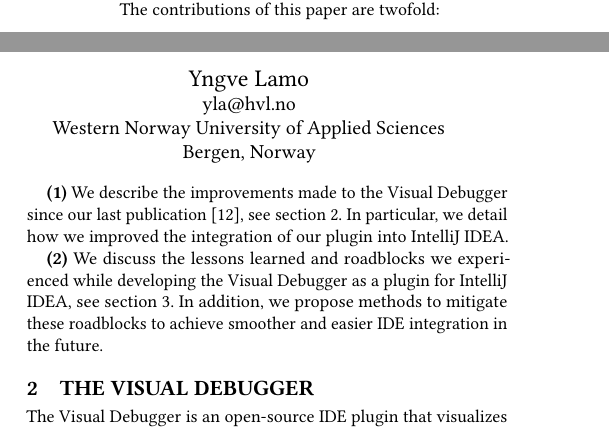
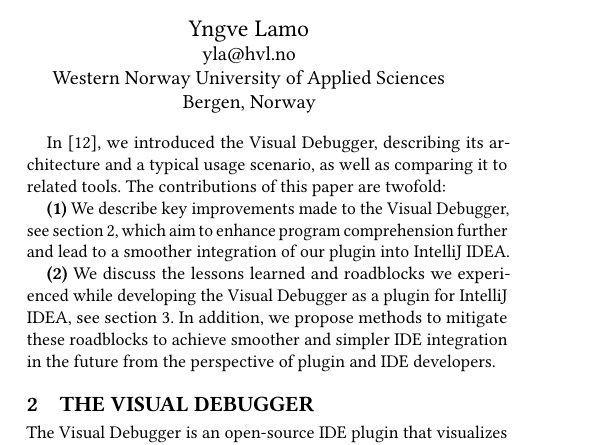
Before and after one commit to timKraeuter/ICSE-2024, a LaTeX paper (main.tex): two parts of the columns of page 1 of 5 before the commit and part of one column of page 1 of 5 after it, the two joined at a grey line, cut so that both start at the same text. Compiled offline with pdfLaTeX.

Commit message:
Introduction updated

```diff
--- a/main.tex
+++ b/main.tex
@@ -115,13 +110,13 @@ This paper details the experience of implementing, maintaining, and improving th
 The Visual Debugger is available for \intellij{} and Android studio as a plugin \cite{timkrauterVisualDebuggerIntelliJ2023}, however, its architecture makes it adaptable to other Integrated Development Environments (IDEs).
 The Visual Debugger automatically hooks into the IDE's debugging process and graphically depicts the current stack frame variables as an \textit{object diagram} to foster program comprehension \cite{krauterVisualDebuggerTool2022}.
 
+In \cite{krauterVisualDebuggerTool2022}, we introduced the Visual Debugger, describing its architecture and a typical usage scenario, as well as comparing it to related tools.
 The contributions of this paper are twofold:
 
-\textbf{(1)} We describe the improvements made to the Visual Debugger since our last publication \cite{krauterVisualDebuggerTool2022}, see \autoref{sec:visualDebugger}.
-In particular, we detail how we improved the integration of our plugin into \intellij{}.
+\textbf{(1)} We describe key improvements made to the Visual Debugger, see \autoref{sec:visualDebugger}, which aim to enhance program comprehension further and lead to a smoother integration of our plugin into \intellij{}.
 
 \textbf{(2)} We discuss the lessons learned and roadblocks we experienced while developing the Visual Debugger as a plugin for \intellij{}, see \autoref{sec:lessonsLearned}.
-In addition, we propose methods to mitigate these roadblocks to achieve smoother and easier IDE integration in the future.
+In addition, we propose methods to mitigate these roadblocks to achieve smoother and simpler IDE integration in the future from the perspective of plugin and IDE developers.
 
 \section{The Visual Debugger} \label{sec:visualDebugger}
 
```
Also changed, not shown: main.tex (5 more changed lines).
